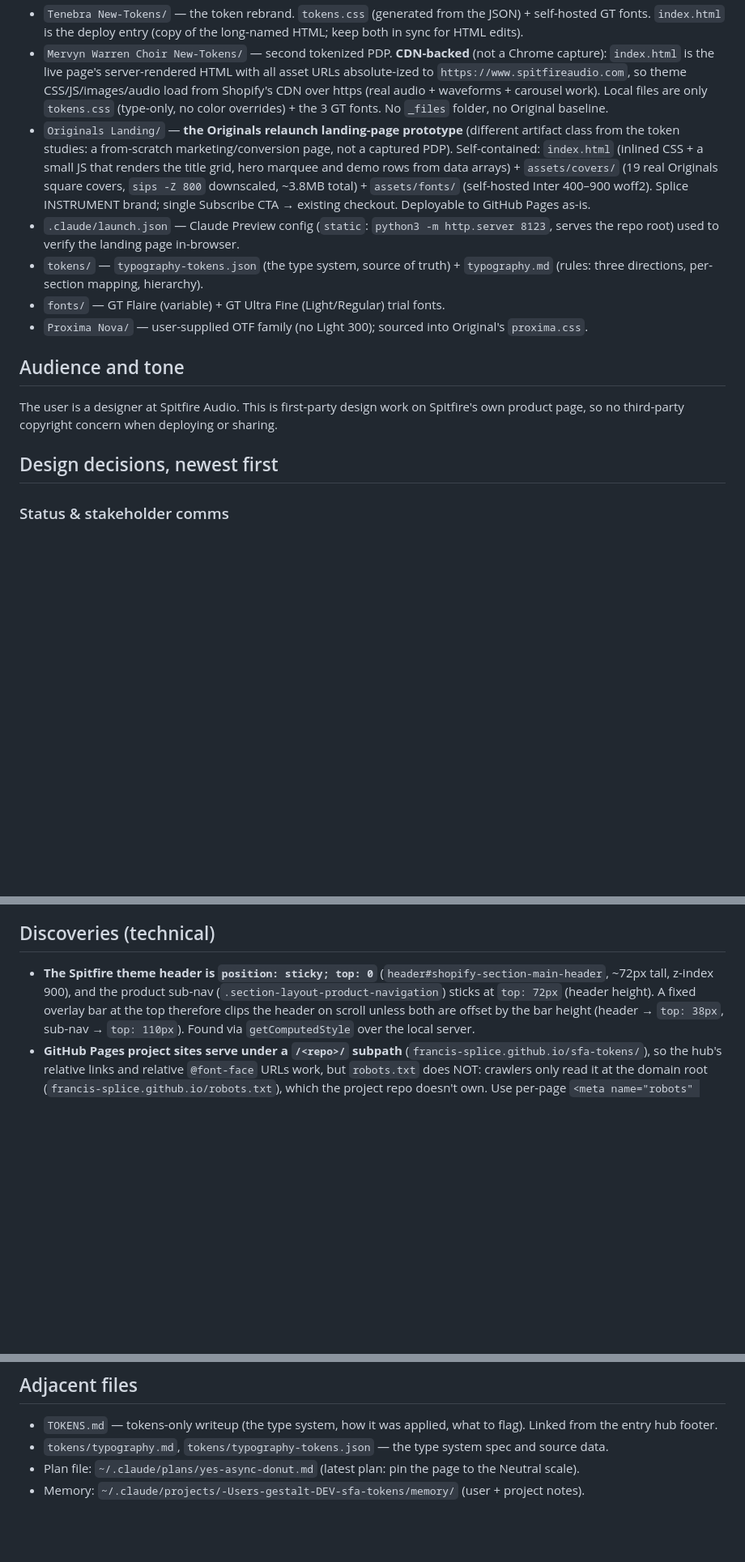
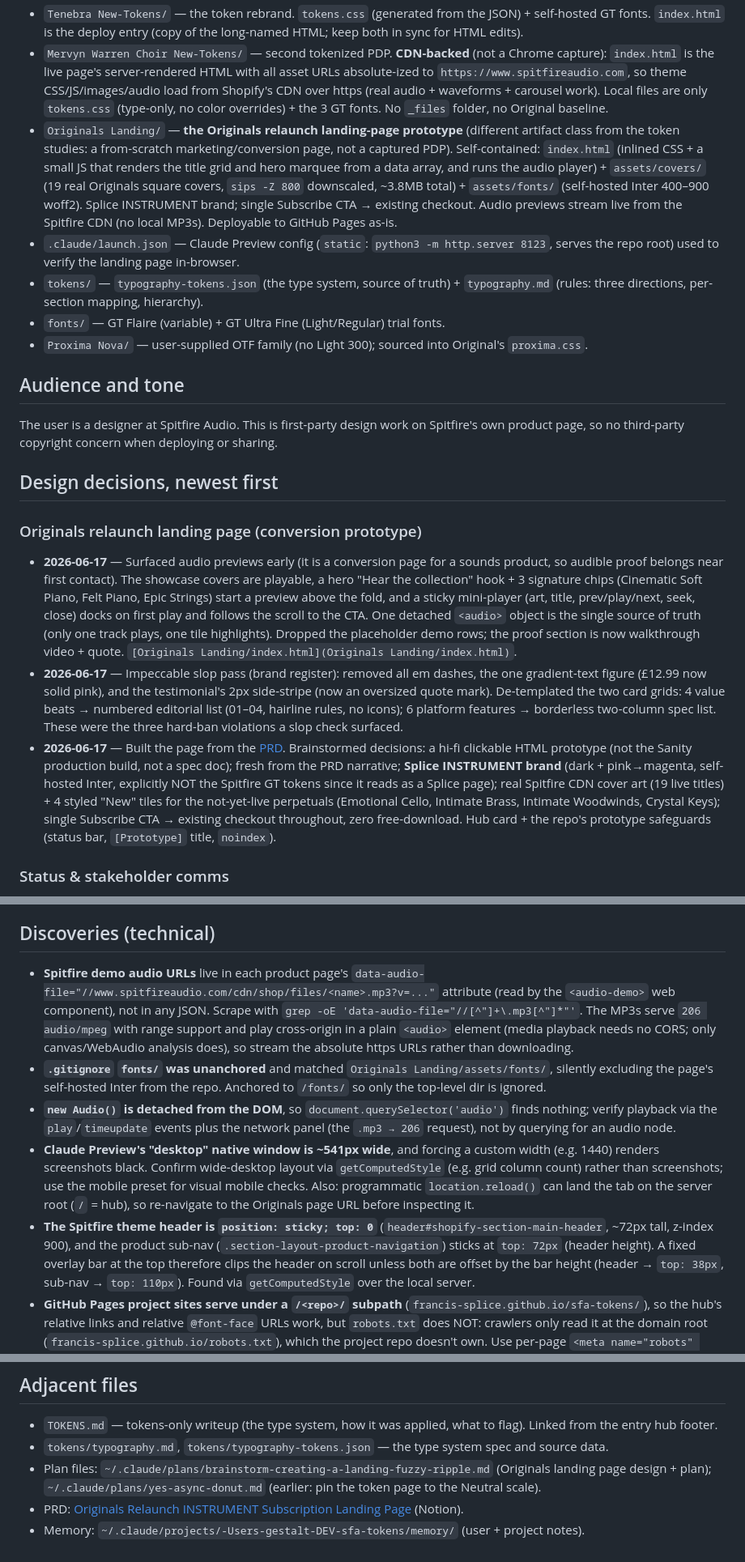
Before and after one commit to francis-splice/sfa-tokens, a Markdown page: SUMMARY.md, 3 parts joined by grey strips. Shown at 81% size. GitHub-like rendering; blank space fills up the shorter version.

Commit message:
Restructure SUMMARY: one-line recent change, Originals decisions categorized
Move the Originals landing detail out of the bloated "Most recent change"
paragraph into a dedicated Design-decisions category; add the live URL,
the real-vs-local audio rejected direction, and audio/gitignore/preview
discoveries.

Co-Authored-By: Claude Opus 4.8 <noreply@anthropic.com>

```diff
--- a/SUMMARY.md
+++ b/SUMMARY.md
@@ -26,7 +24,7 @@ Added a stakeholder "PROTOTYPE" marker. A sticky top status bar on every page (h
 - `Tenebra Original/` — faithful offline replica of the live PDP. Self-hosts real Proxima Nova (`proxima.css` + `ProximaNova-*.otf`). The baseline / reference. (Built but no longer linked from the hub: the Tenebra Original card points to the live site instead.)
 - `Tenebra New-Tokens/` — the token rebrand. `tokens.css` (generated from the JSON) + self-hosted GT fonts. `index.html` is the deploy entry (copy of the long-named HTML; keep both in sync for HTML edits).
 - `Mervyn Warren Choir New-Tokens/` — second tokenized PDP. **CDN-backed** (not a Chrome capture): `index.html` is the live page's server-rendered HTML with all asset URLs absolute-ized to `https://www.spitfireaudio.com`, so theme CSS/JS/images/audio load from Shopify's CDN over https (real audio + waveforms + carousel work). Local files are only `tokens.css` (type-only, no color overrides) + the 3 GT fonts. No `_files` folder, no Original baseline.
-- `Originals Landing/` — **the Originals relaunch landing-page prototype** (different artifact class from the token studies: a from-scratch marketing/conversion page, not a captured PDP). Self-contained: `index.html` (inlined CSS + a small JS that renders the title grid, hero marquee and demo rows from data arrays) + `assets/covers/` (19 real Originals square covers, `sips -Z 800` downscaled, ~3.8MB total) + `assets/fonts/` (self-hosted Inter 400–900 woff2). Splice INSTRUMENT brand; single Subscribe CTA → existing checkout. Deployable to GitHub Pages as-is.
+- `Originals Landing/` — **the Originals relaunch landing-page prototype** (different artifact class from the token studies: a from-scratch marketing/conversion page, not a captured PDP). Self-contained: `index.html` (inlined CSS + a small JS that renders the title grid and hero marquee from a data array, and runs the audio player) + `assets/covers/` (19 real Originals square covers, `sips -Z 800` downscaled, ~3.8MB total) + `assets/fonts/` (self-hosted Inter 400–900 woff2). Splice INSTRUMENT brand; single Subscribe CTA → existing checkout. Audio previews stream live from the Spitfire CDN (no local MP3s). Deployable to GitHub Pages as-is.
 - `.claude/launch.json` — Claude Preview config (`static`: `python3 -m http.server 8123`, serves the repo root) used to verify the landing page in-browser.
 - `tokens/` — `typography-tokens.json` (the type system, source of truth) + `typography.md` (rules: three directions, per-section mapping, hierarchy).
 - `fonts/` — GT Flaire (variable) + GT Ultra Fine (Light/Regular) trial fonts.
@@ -36,6 +34,11 @@ Added a stakeholder "PROTOTYPE" marker. A sticky top status bar on every page (h
 The user is a designer at Spitfire Audio. This is first-party design work on Spitfire's own product page, so no third-party copyright concern when deploying or sharing.
 
 ## Design decisions, newest first
+
+### Originals relaunch landing page (conversion prototype)
+- **2026-06-17** — Surfaced audio previews early (it is a conversion page for a sounds product, so audible proof belongs near first contact). The showcase covers are playable, a hero "Hear the collection" hook + 3 signature chips (Cinematic Soft Piano, Felt Piano, Epic Strings) start a preview above the fold, and a sticky mini-player (art, title, prev/play/next, seek, close) docks on first play and follows the scroll to the CTA. One detached `<audio>` object is the single source of truth (only one track plays, one tile highlights). Dropped the placeholder demo rows; the proof section is now walkthrough video + quote. `[Originals Landing/index.html](Originals Landing/index.html)`.
+- **2026-06-17** — Impeccable slop pass (brand register): removed all em dashes, the one gradient-text figure (£12.99 now solid pink), and the testimonial's 2px side-stripe (now an oversized quote mark). De-templated the two card grids: 4 value beats → numbered editorial list (01–04, hairline rules, no icons); 6 platform features → borderless two-column spec list. These were the three hard-ban violations a slop check surfaced.
+- **2026-06-17** — Built the page from the [PRD](https://app.notion.com/p/381cb340c45c8172a97fef2525af1be4). Brainstormed decisions: a hi-fi clickable HTML prototype (not the Sanity production build, not a spec doc); fresh from the PRD narrative; **Splice INSTRUMENT brand** (dark + pink→magenta, self-hosted Inter, explicitly NOT the Spitfire GT tokens since it reads as a Splice page); real Spitfire CDN cover art (19 live titles) + 4 styled "New" tiles for the not-yet-live perpetuals (Emotional Cello, Intimate Brass, Intimate Woodwinds, Crystal Keys); single Subscribe CTA → existing checkout throughout, zero free-download. Hub card + the repo's prototype safeguards (status bar, `[Prototype]` title, `noindex`).
 
 ### Status & stakeholder comms
 - **2026-06-17** — Prototype marker. One self-styled status bar (its own colors, so it reads on both the dark Tenebra and light Mervyn pages) on the hub + both replica pages: red dot + `PROTOTYPE` + "Internal design-token study · not indexed · not for distribution"; replica bars also link "← Studies hub". Plus a `[Prototype]` tab-title prefix on all three. Hub: in the existing CSS as a sticky first child. Replicas: a self-contained block injected after `<body>`, `position: fixed` + `html { margin-top: 38px }`, with the theme's sticky `#shopify-section-main-header` pushed to `top: 38px` and `.section-layout-product-navigation` to `top: 110px` so they stack cleanly under the bar instead of being clipped on scroll.
@@ -83,6 +87,10 @@ The user is a designer at Spitfire Audio. This is first-party design work on Spi
 - **Matching the masthead font in New-Tokens to proxima**: proxima belongs to Original only; New-Tokens is the GT rebrand. (Proxima cannot self-host the missing Light 300 weight either.)
 
 ## Discoveries (technical)
+- **Spitfire demo audio URLs** live in each product page's `data-audio-file="//www.spitfireaudio.com/cdn/shop/files/<name>.mp3?v=..."` attribute (read by the `<audio-demo>` web component), not in any JSON. Scrape with `grep -oE 'data-audio-file="//[^"]+\.mp3[^"]*"'`. The MP3s serve `206 audio/mpeg` with range support and play cross-origin in a plain `<audio>` element (media playback needs no CORS; only canvas/WebAudio analysis does), so stream the absolute https URLs rather than downloading.
+- **`.gitignore` `fonts/` was unanchored** and matched `Originals Landing/assets/fonts/`, silently excluding the page's self-hosted Inter from the repo. Anchored to `/fonts/` so only the top-level dir is ignored.
+- **`new Audio()` is detached from the DOM**, so `document.querySelector('audio')` finds nothing; verify playback via the `play`/`timeupdate` events plus the network panel (the `.mp3 → 206` request), not by querying for an audio node.
+- **Claude Preview's "desktop" native window is ~541px wide**, and forcing a custom width (e.g. 1440) renders screenshots black. Confirm wide-desktop layout via `getComputedStyle` (e.g. grid column count) rather than screenshots; use the mobile preset for visual mobile checks. Also: programmatic `location.reload()` can land the tab on the server root (`/` = hub), so re-navigate to the Originals page URL before inspecting it.
 - **The Spitfire theme header is `position: sticky; top: 0`** (`header#shopify-section-main-header`, ~72px tall, z-index 900), and the product sub-nav (`.section-layout-product-navigation`) sticks at `top: 72px` (header height). A fixed overlay bar at the top therefore clips the header on scroll unless both are offset by the bar height (header → `top: 38px`, sub-nav → `top: 110px`). Found via `getComputedStyle` over the local server.
 - **GitHub Pages project sites serve under a `/<repo>/` subpath** (`francis-splice.github.io/sfa-tokens/`), so the hub's relative links and relative `@font-face` URLs work, but `robots.txt` does NOT: crawlers only read it at the domain root (`francis-splice.github.io/robots.txt`), which the project repo doesn't own. Use per-page `<meta name="robots" noindex>` instead (added to the hub and both token pages). A `.nojekyll` file is needed so Pages serves underscore-containing asset folders (`..._files`) as-is.
 - **Adobe Typekit is domain-locked**: `proxima-nova` will not serve to `file://` or unregistered domains, and Chrome "Save Page As" never downloads Typekit fonts. The offline masthead falls back to system fonts unless proxima is self-hosted (Original does this).
@@ -96,5 +104,6 @@ The user is a designer at Spitfire Audio. This is first-party design work on Spi
 ## Adjacent files
 - `TOKENS.md` — tokens-only writeup (the type system, how it was applied, what to flag). Linked from the entry hub footer.
 - `tokens/typography.md`, `tokens/typography-tokens.json` — the type system spec and source data.
-- Plan file: `~/.claude/plans/yes-async-donut.md` (latest plan: pin the page to the Neutral scale).
+- Plan files: `~/.claude/plans/brainstorm-creating-a-landing-fuzzy-ripple.md` (Originals landing page design + plan); `~/.claude/plans/yes-async-donut.md` (earlier: pin the token page to the Neutral scale).
+- PRD: [Originals Relaunch INSTRUMENT Subscription Landing Page](https://app.notion.com/p/381cb340c45c8172a97fef2525af1be4) (Notion).
 - Memory: `~/.claude/projects/-Users-gestalt-DEV-sfa-tokens/memory/` (user + project notes).
```
Also changed, not shown: other parts of SUMMARY.md (+4 -5 lines).
